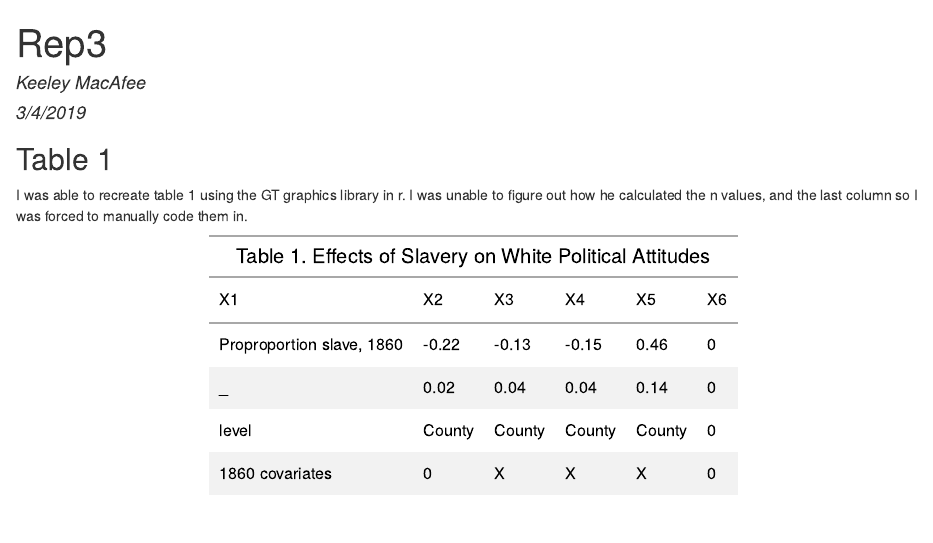
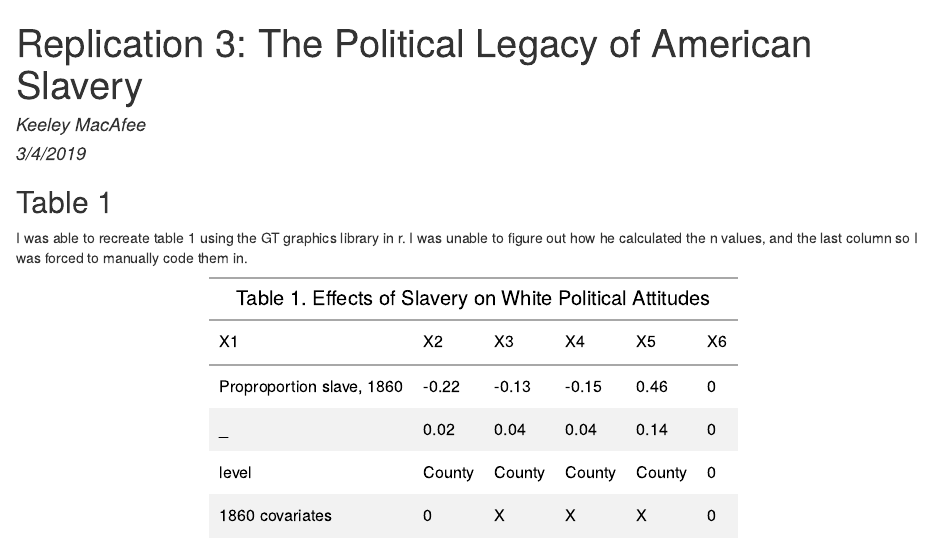
Before and after one commit to keeleymacafee13/Acharya_Replication, an R Markdown document (rep3.Rmd): the page in a window 1100 px wide, from its top. The pictures show the output file rep3.html that the author committed with the source, opened offline.

Commit message:
final commit

```diff
--- a/rep3.Rmd
+++ b/rep3.Rmd
@@ -1,5 +1,5 @@
 ---
-title: "Rep3"
+title: "Replication 3: The Political Legacy of American Slavery"
 author: "Keeley MacAfee"
 output: html_document
 date: "3/4/2019"
```
Also changed, not shown: rep3.html.
